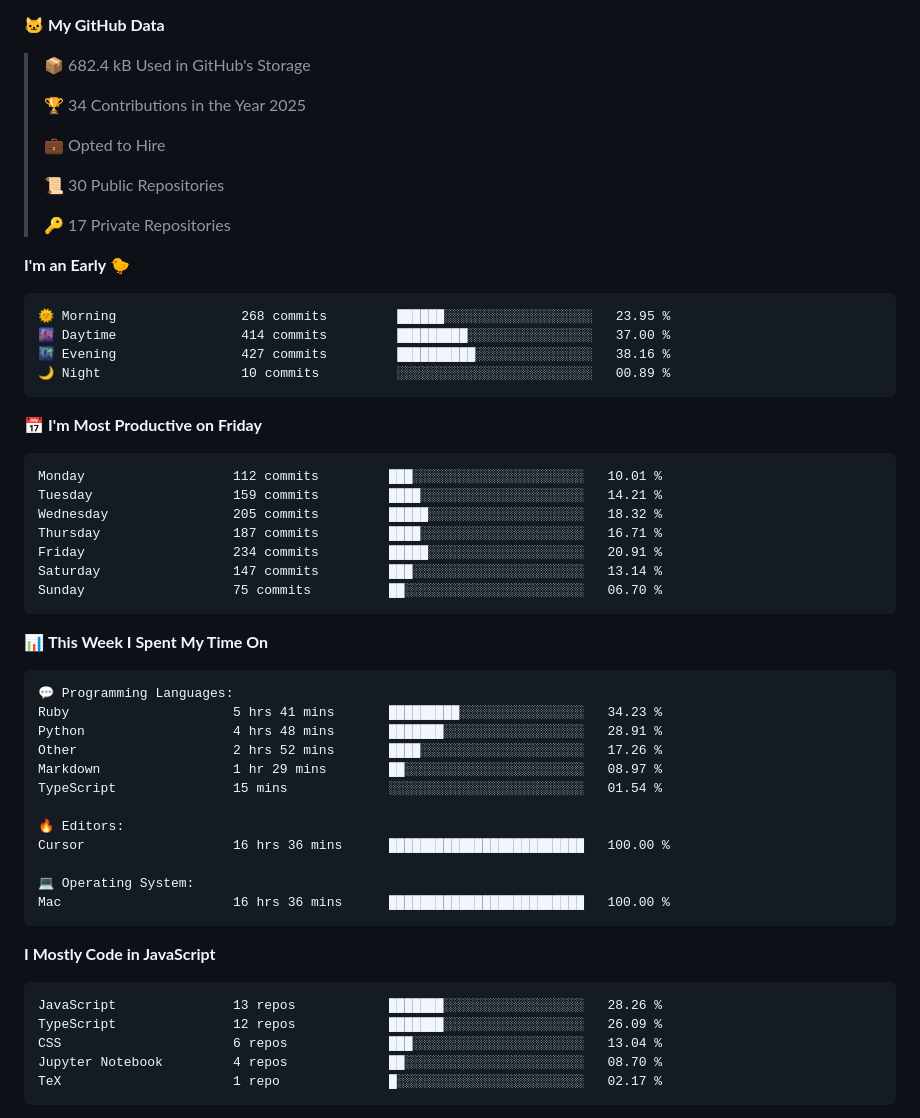
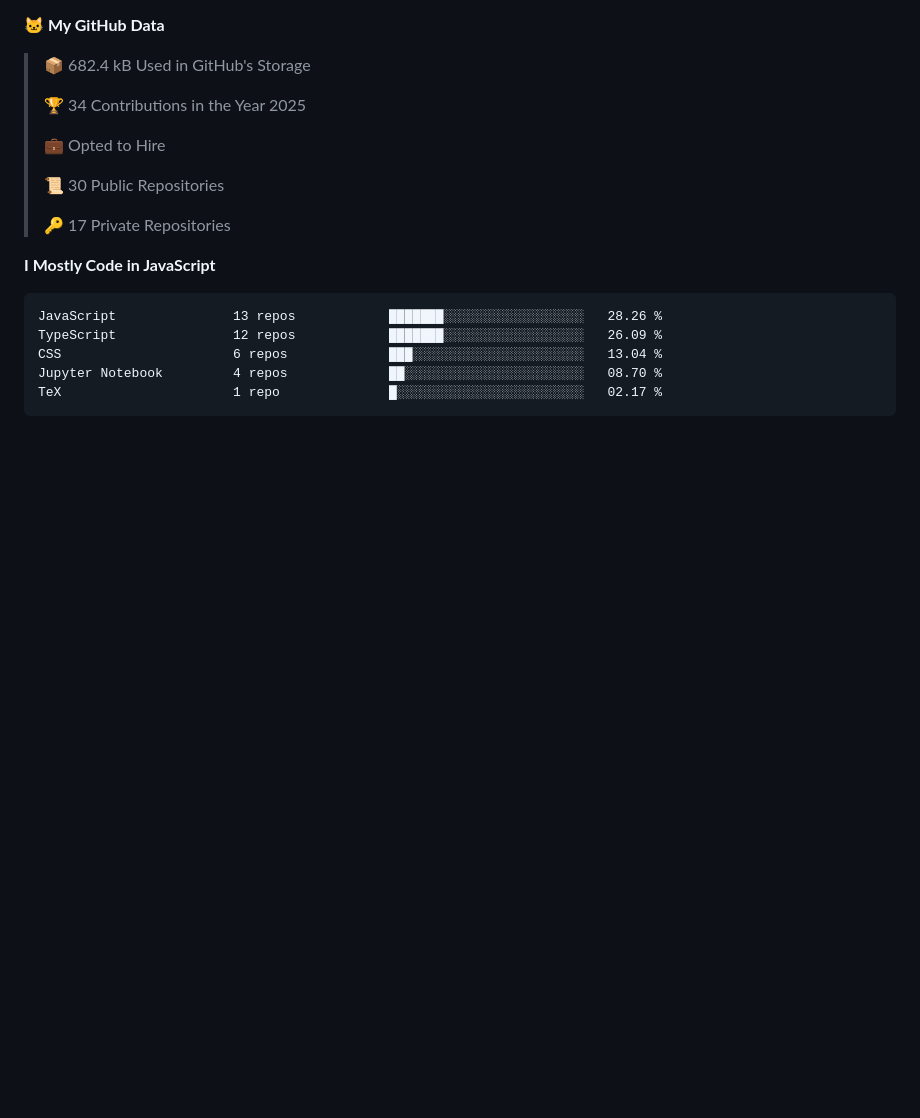
Before and after one commit to surya-teja-222/surya-teja-222, a Markdown page: README.md, the part around one of its changes. GitHub-like rendering; blank space fills up the shorter version.

````diff
--- a/README.md
+++ b/README.md
@@ -82,44 +80,6 @@
  >
 > 🔑 17 Private Repositories
  >
-**I'm an Early 🐤**
-
-```text
-🌞 Morning                268 commits         ██████░░░░░░░░░░░░░░░░░░░   23.95 %
-🌆 Daytime                414 commits         █████████░░░░░░░░░░░░░░░░   37.00 %
-🌃 Evening                427 commits         ██████████░░░░░░░░░░░░░░░   38.16 %
-🌙 Night                  10 commits          ░░░░░░░░░░░░░░░░░░░░░░░░░   00.89 %
-```
-📅 **I'm Most Productive on Friday**
-
-```text
-Monday                   112 commits         ███░░░░░░░░░░░░░░░░░░░░░░   10.01 %
-Tuesday                  159 commits         ████░░░░░░░░░░░░░░░░░░░░░   14.21 %
-Wednesday                205 commits         █████░░░░░░░░░░░░░░░░░░░░   18.32 %
-Thursday                 187 commits         ████░░░░░░░░░░░░░░░░░░░░░   16.71 %
-Friday                   234 commits         █████░░░░░░░░░░░░░░░░░░░░   20.91 %
-Saturday                 147 commits         ███░░░░░░░░░░░░░░░░░░░░░░   13.14 %
-Sunday                   75 commits          ██░░░░░░░░░░░░░░░░░░░░░░░   06.70 %
-```
-
-
-📊 **This Week I Spent My Time On**
-
-```text
-💬 Programming Languages:
-Ruby                     5 hrs 41 mins       █████████░░░░░░░░░░░░░░░░   34.23 %
-Python                   4 hrs 48 mins       ███████░░░░░░░░░░░░░░░░░░   28.91 %
-Other                    2 hrs 52 mins       ████░░░░░░░░░░░░░░░░░░░░░   17.26 %
-Markdown                 1 hr 29 mins        ██░░░░░░░░░░░░░░░░░░░░░░░   08.97 %
-TypeScript               15 mins             ░░░░░░░░░░░░░░░░░░░░░░░░░   01.54 %
-
-🔥 Editors:
-Cursor                   16 hrs 36 mins      █████████████████████████   100.00 %
-
-💻 Operating System:
-Mac                      16 hrs 36 mins      █████████████████████████   100.00 %
-```
-
 **I Mostly Code in JavaScript**
 
 ```text
````
Also changed, not shown: other parts of README.md (+1 -3 lines).
